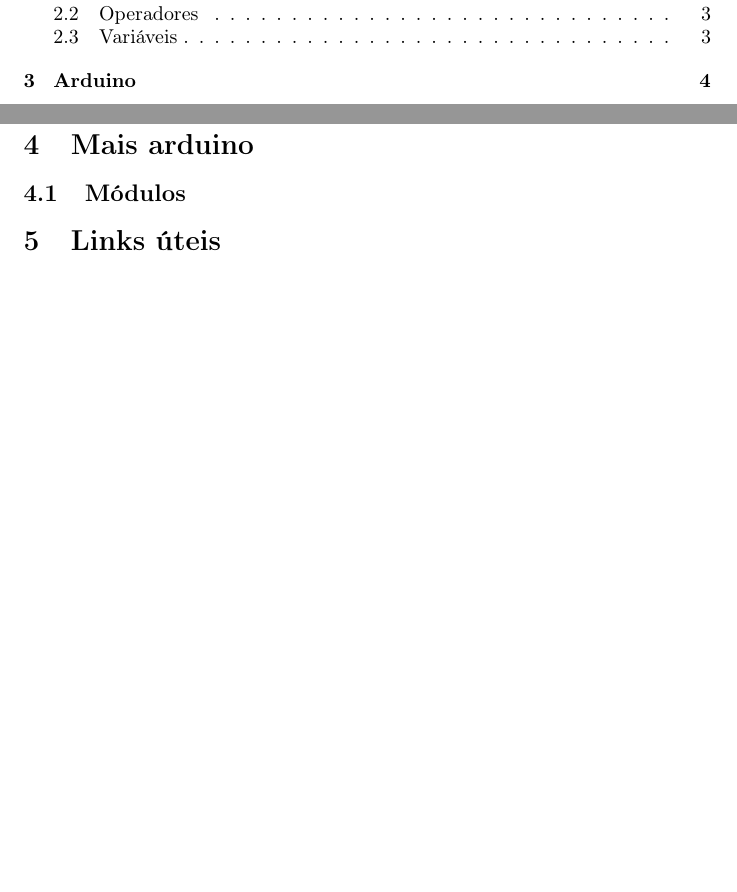
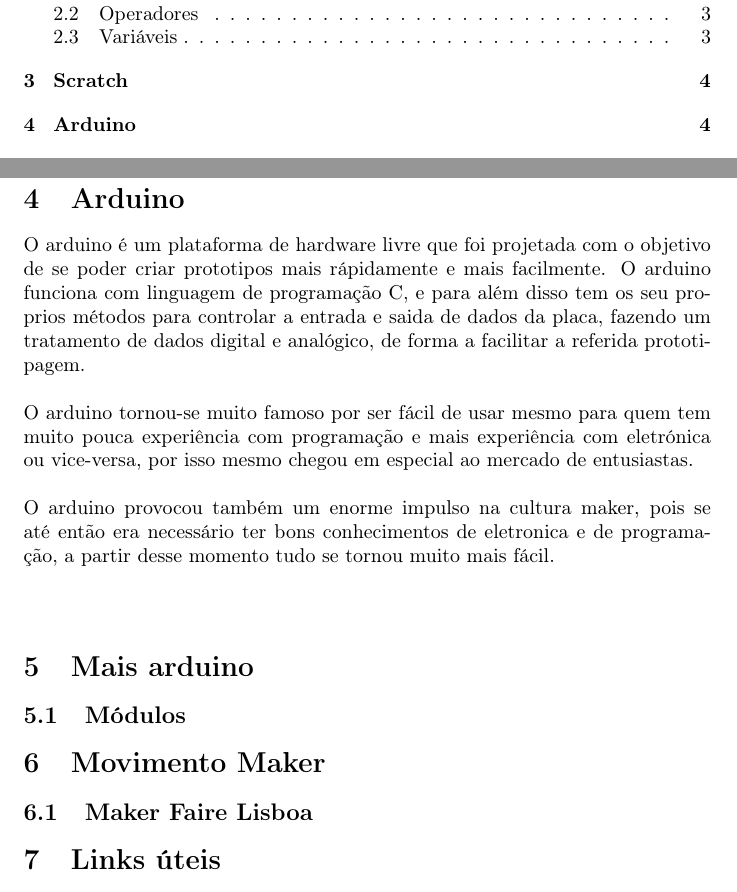
Before and after one commit to vibern0/workshop-arduino-kids, a LaTeX paper (docs/book/scratch-to-c.tex): two parts of pages 2 and 4 of 4, joined at a grey line, cut so that both start at the same text, the shorter picture padded with empty space. Compiled offline with pdfLaTeX.

Commit message:
few more topics to book

```diff
--- a/docs/book/scratch-to-c.tex
+++ b/docs/book/scratch-to-c.tex
@@ -63,13 +63,27 @@
 \subsection{Variáveis}
 As variáveis servem exencialmente para guardar dados durante a execução de um programa.
 
+\section{Scratch}
+% o que é
+% comparação com programacao a sério
+
 \section{Arduino}
+O arduino é um plataforma de hardware livre que foi projetada com o objetivo de se poder criar prototipos mais rápidamente e mais facilmente. O arduino funciona com linguagem de programação C, e para além disso tem os seu proprios métodos para controlar a entrada e saida de dados da placa, fazendo um tratamento de dados digital e analógico, de forma a facilitar a referida prototipagem.\newline \\
+O arduino tornou-se muito famoso por ser fácil de usar mesmo para quem tem muito pouca experiência com programação e mais experiência com eletrónica ou vice-versa, por isso mesmo chegou em especial ao mercado de entusiastas.\newline \\
+O arduino provocou também um enorme impulso na cultura maker, pois se até então era necessário ter bons conhecimentos de eletronica e de programação, a partir desse momento tudo se tornou muito mais fácil.\newline \\
+%
 
 \section{Mais arduino}
 % outras coisas que o arduino tem que o scratch nao tem
 
 \subsection{Módulos}
 % os módulos mais conhecidos
+
+\section{Movimento Maker}
+%
+
+\subsection{Maker Faire Lisboa}
+%
 
 \section{Links úteis}
 % arduino
```
Also changed, not shown: atividades/README.md, docs/book/scratch-to-c.tex (2 more changed lines).
